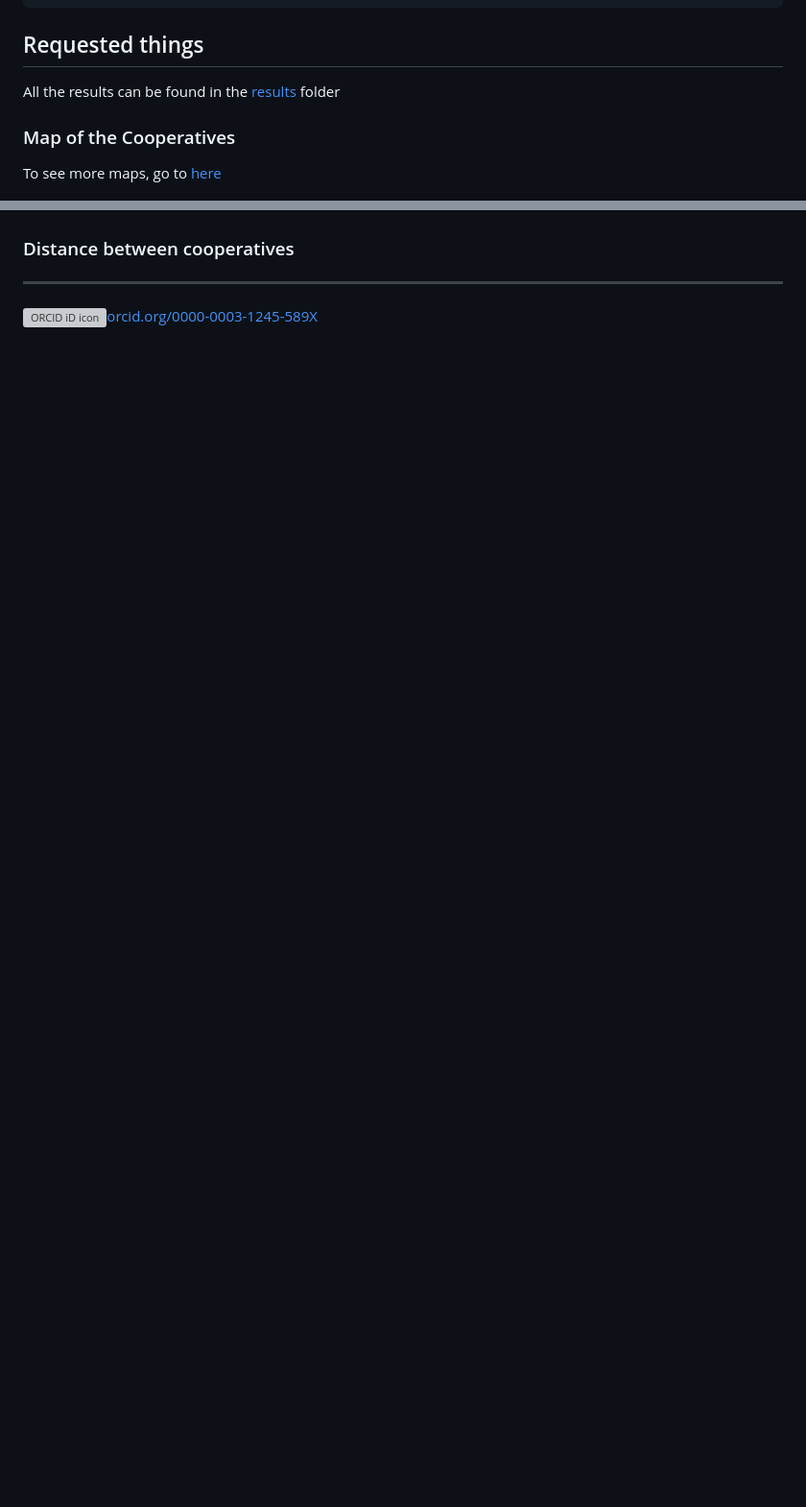
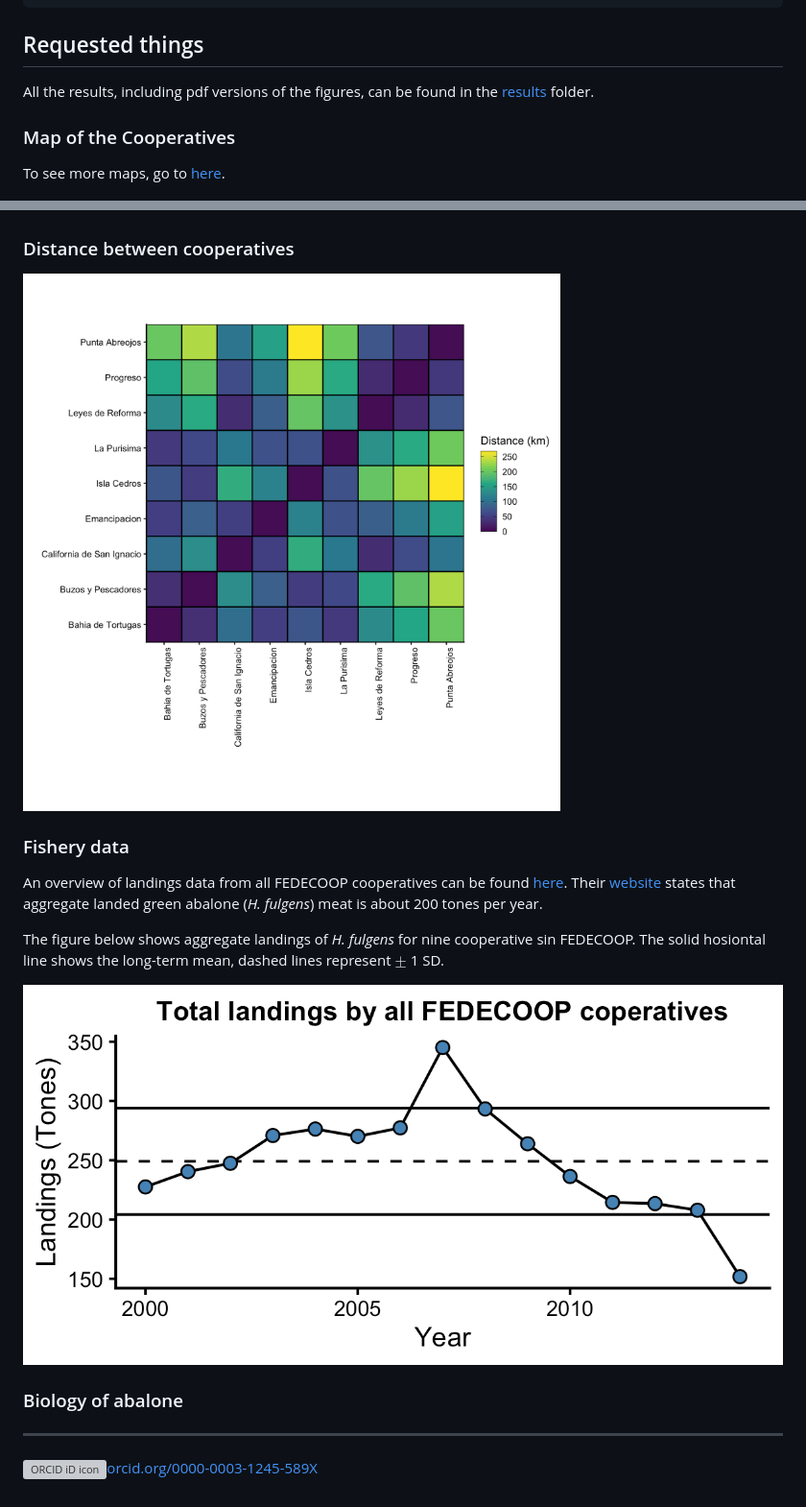
Before and after one commit to jcvdav/fedecoop, a Markdown page: README.md, 2 parts joined by grey strips. Shown: that part at 96% size. GitHub-like rendering; pictures changed too: results/img/landings_timeseries.png (added); blank space fills up the shorter version; grey boxes are pictures that could not be loaded.

Commit message:
Updated readme with figures for part 3

```diff
--- a/README.md
+++ b/README.md
@@ -34,16 +34,30 @@
 
 ## Requested things
 
-All the results can be found in the [results](results) folder
+All the results, including pdf versions of the figures, can be found in the [results](results) folder.
 
 ### Map of the Cooperatives
 
-To see more maps, go to [here](scripts/1_map.md)
+To see more maps, go to [here](scripts/1_map.md).
 
 ![](results/img/fedecoop_map.png)
 
 ### Distance between cooperatives
 
+![](results/img/distance_heatmap.png)
+
+### Fishery data
+
+An overview of landings data from all FEDECOOP cooperatives can be found [here](scripts\3_abalone_fishery). Their [website](https://www.fedecoop.com.mx/) states that aggregate landed green abalone (*H. fulgens*) meat is about 200 tones per year.
+
+The figure below shows aggregate landings of *H. fulgens* for nine cooperative sin FEDECOOP. The solid hosiontal line shows the long-term mean, dashed lines represent $\pm$ 1 SD.
+
+![](results/img/landings_timeseries.png)
+
+### Biology of abalone
+
+
+
 ---------
 
 <a href="https://orcid.org/0000-0003-1245-589X" target="orcid.widget" rel="noopener noreferrer" style="vertical-align:top;"><img src="https://orcid.org/sites/default/files/images/orcid_16x16.png" style="width:1em;margin-right:.5em;" alt="ORCID iD icon">orcid.org/0000-0003-1245-589X</a>
```
Also changed, not shown: 2 other files.
